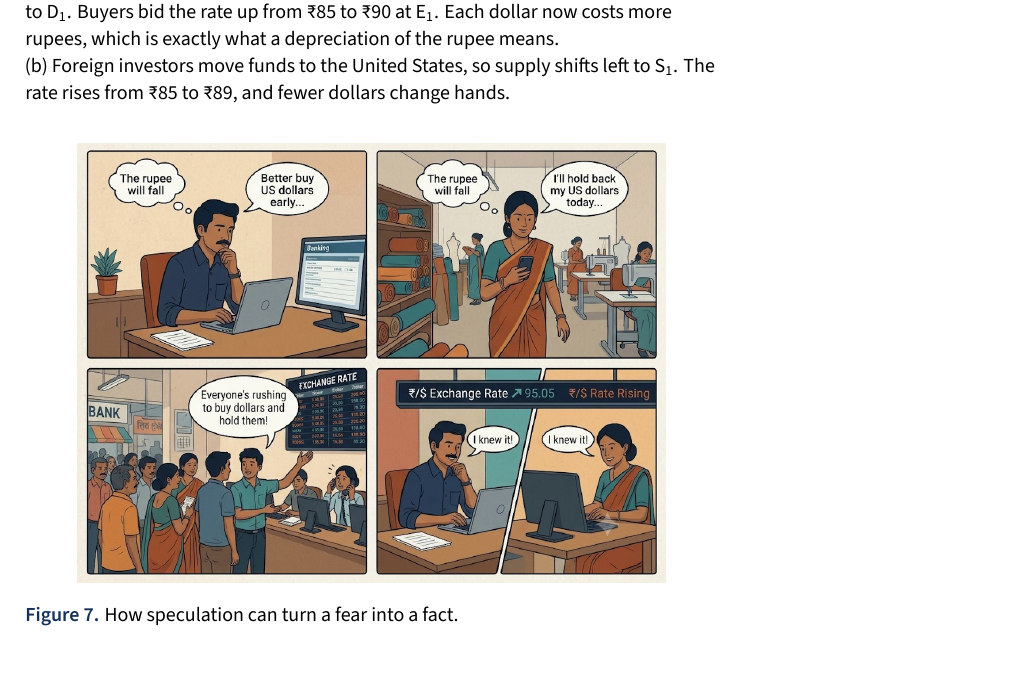
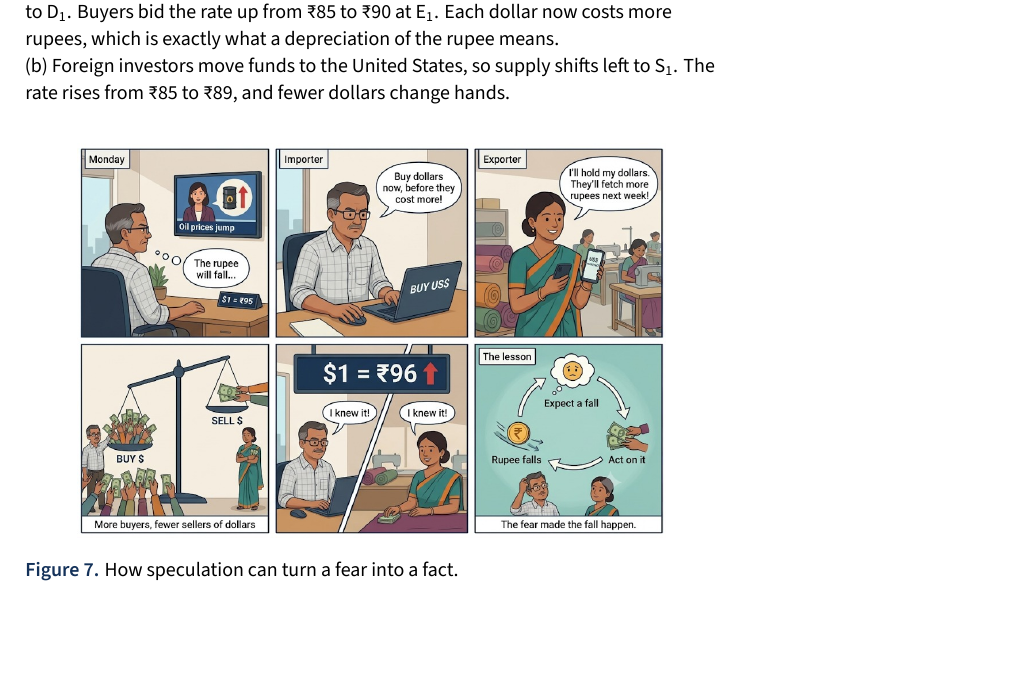
Before and after one commit to Swayamgoyal/Recession_breakers, a LaTeX document (book/main.tex, which reads book/sections/s09_what_moves.tex): part of page 10 of 17, cut so that both start at the same text, the shorter picture padded with empty space. Compiled offline with XeLaTeX.

Commit message:
Replaced comic strip in s8

```diff
--- a/book/sections/s09_what_moves.tex
+++ b/book/sections/s09_what_moves.tex
@@ -37,7 +37,7 @@ Markets also look ahead. If traders expect the rupee to fall, importers rush to
 
 \begin{figure}[H]
   \centering
-  \includegraphics[width=0.85\linewidth]{images/comic.png}
+  \includegraphics[width=0.85\linewidth]{images/comic3.png}
   \caption{How speculation can turn a fear into a fact.}
   \label{fig:comic}
 \end{figure}
```
Also changed, not shown: book/images/comic3.png (added), book/main.pdf, 1 other file.
